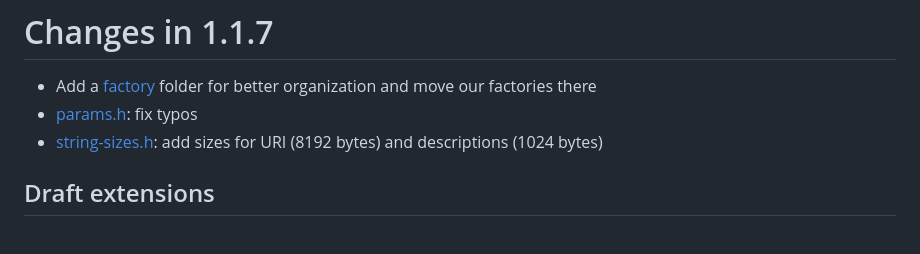
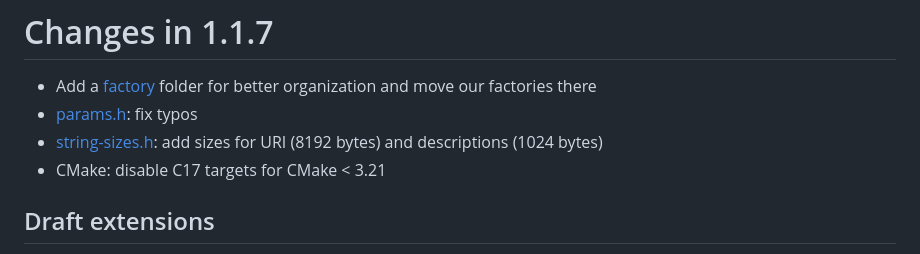
Before and after one commit to free-audio/clap, a Markdown page: ChangeLog.md, the part around the change. Drawn GitHub-style.

Commit message:
Update ChangeLog

```diff
--- a/ChangeLog.md
+++ b/ChangeLog.md
@@ -3,6 +3,7 @@
 * Add a [factory](incl/../include/clap/factory) folder for better organization and move our factories there
 * [params.h](include/clap/ext/params.h): fix typos
 * [string-sizes.h](include/clap/string-sizes.h): add sizes for URI (8192 bytes) and descriptions (1024 bytes)
+* CMake: disable C17 targets for CMake < 3.21
 
 ## Draft extensions
 
```
